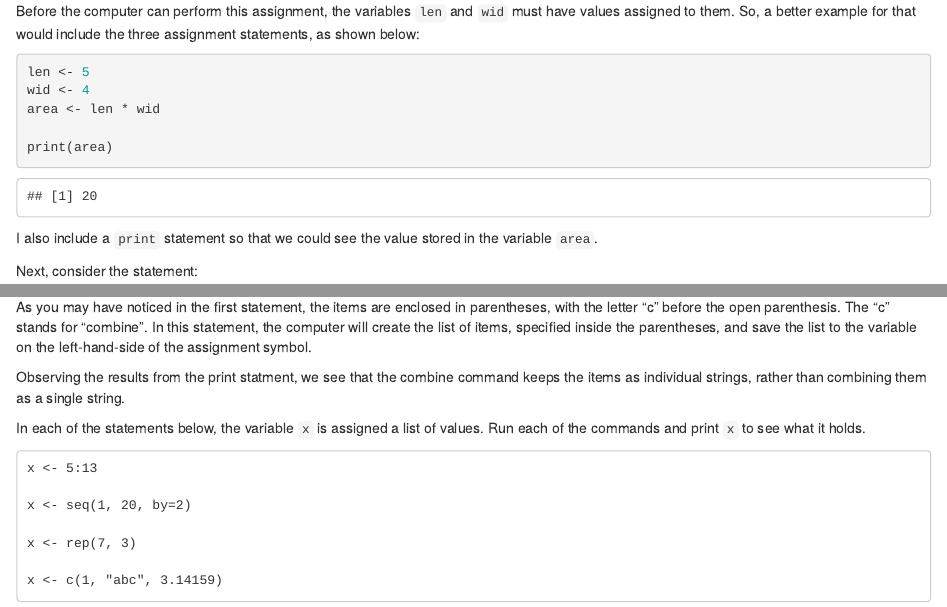
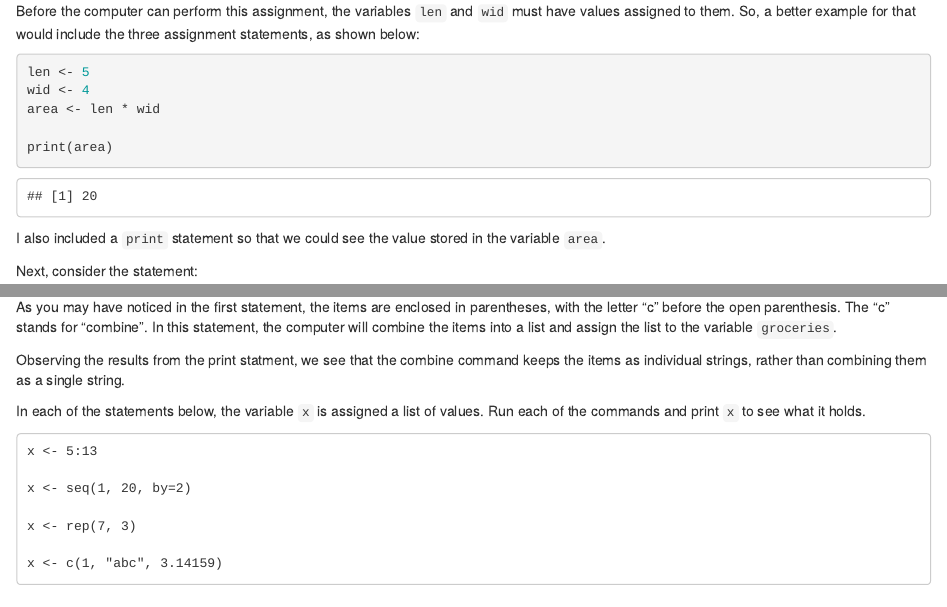
Before and after one commit to jmh5ad/R_for_Digital_Humanities, an R Markdown document (03_Variables.Rmd): the page in a window 1100 px wide, from 1250 px down, and a second part further down, joined at a grey line. Rendered offline with R 4.5, knitr and Pandoc, with nearby package versions.

Commit message:
Updated lists description

````diff
--- a/03_Variables.Rmd
+++ b/03_Variables.Rmd
@@ -96,7 +96,7 @@ area <- len * wid
 print(area)
 ```
 
-I also include a `print` statement so that we could see the value stored in the variable `area`.
+I also included a `print` statement so that we could see the value stored in the variable `area`.
 
 Next, consider the statement:
 
@@ -154,7 +154,7 @@ print(groceries)
 
 ```
 
-As you may have noticed in the first statement, the items are enclosed in parentheses, with the letter "c" before the open parenthesis.  The "c" stands for "combine".  In this statement, the computer will create the list of items,  specified inside the parentheses, and save the list to the variable on the left-hand-side of the assignment symbol.
+As you may have noticed in the first statement, the items are enclosed in parentheses, with the letter "c" before the open parenthesis.  The "c" stands for "combine".  In this statement, the computer will combine the items into a list and assign the list to the variable `groceries`.
 
 Observing the results from the print statment, we see that the combine command keeps the items as individual strings, rather than combining them as a single string.
 
````
